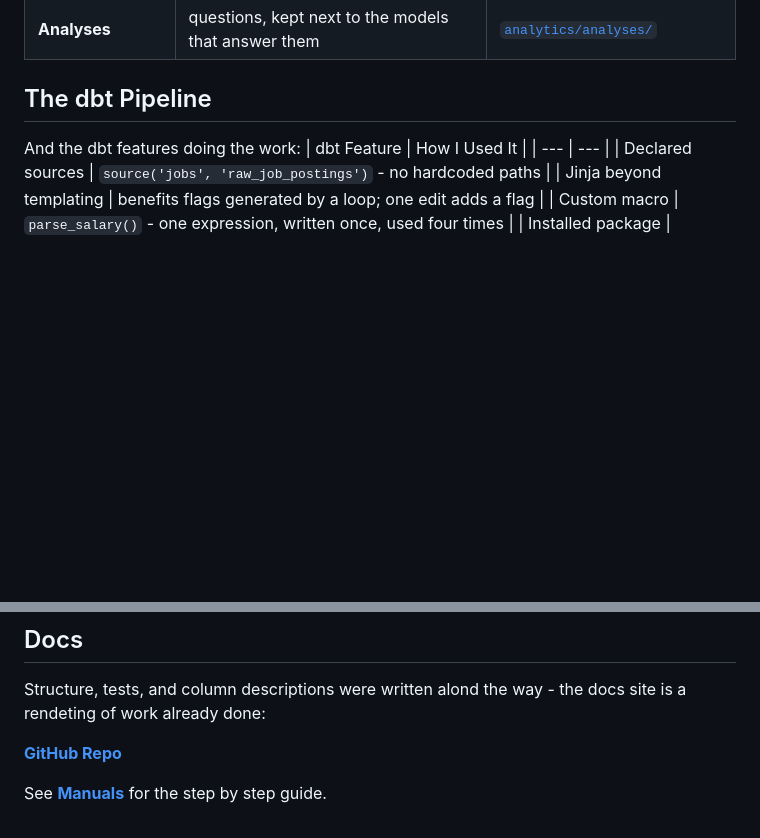
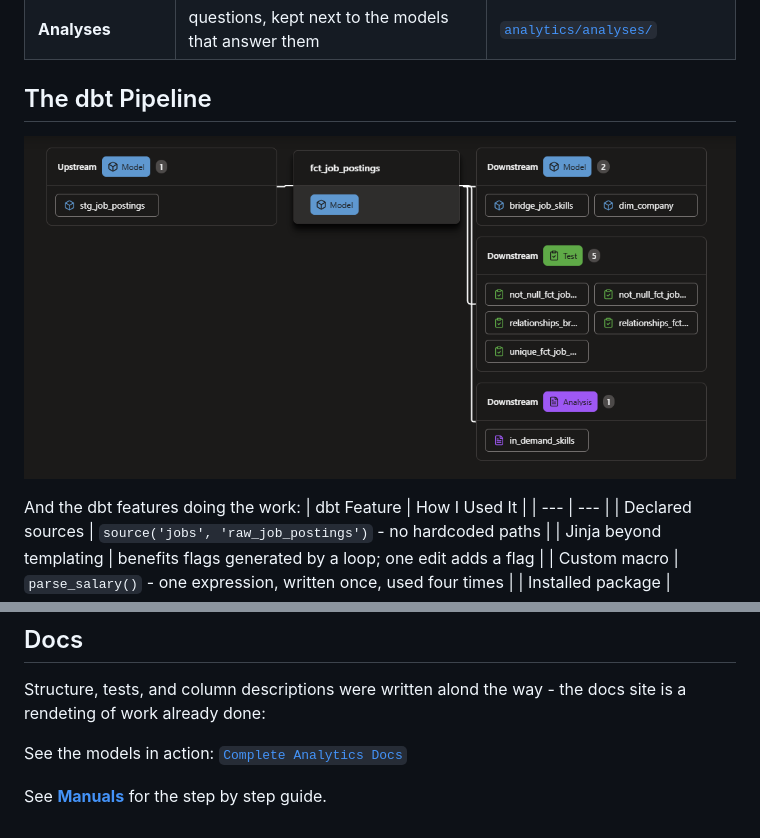
Before and after one commit to joemarbrillo/Learn-dbt-Databricks, a Markdown page: README.md, 2 parts joined by grey strips. Rendered like a GitHub page; pictures changed too: images/lineage_graph.png (added); blank space fills up the shorter version.

Commit message:
Finalized readme and manuals

```diff
--- a/README.md
+++ b/README.md
@@ -22,6 +22,8 @@ A production dbt pipeline on **Databricks** over 800K raw job-posting scrapes, r
 | **Analyses** | questions, kept next to the models that answer them | [`analytics/analyses/`](analytics/analyses/) |
 
 ## The dbt Pipeline
+
+![dbt lineage graph](images/lineage_graph.png)
 
 And the dbt features doing the work:
 | dbt Feature | How I Used It |
@@ -56,6 +58,6 @@ The marts keep each job's `latest` scrape - the snapshot table keeps **every ver
 
 Structure, tests, and column descriptions were written alond the way - the docs site is a rendeting of work already done:
 
-**[GitHub Repo]()**
+See the models in action: [`Complete Analytics Docs`](https://joemarbrillo.github.io/Learn-dbt-Databricks/)
 
 See **[Manuals](MANUAL.md)** for the step by step guide.
```
Also changed, not shown: MANUAL.md (+16 -0 lines).
